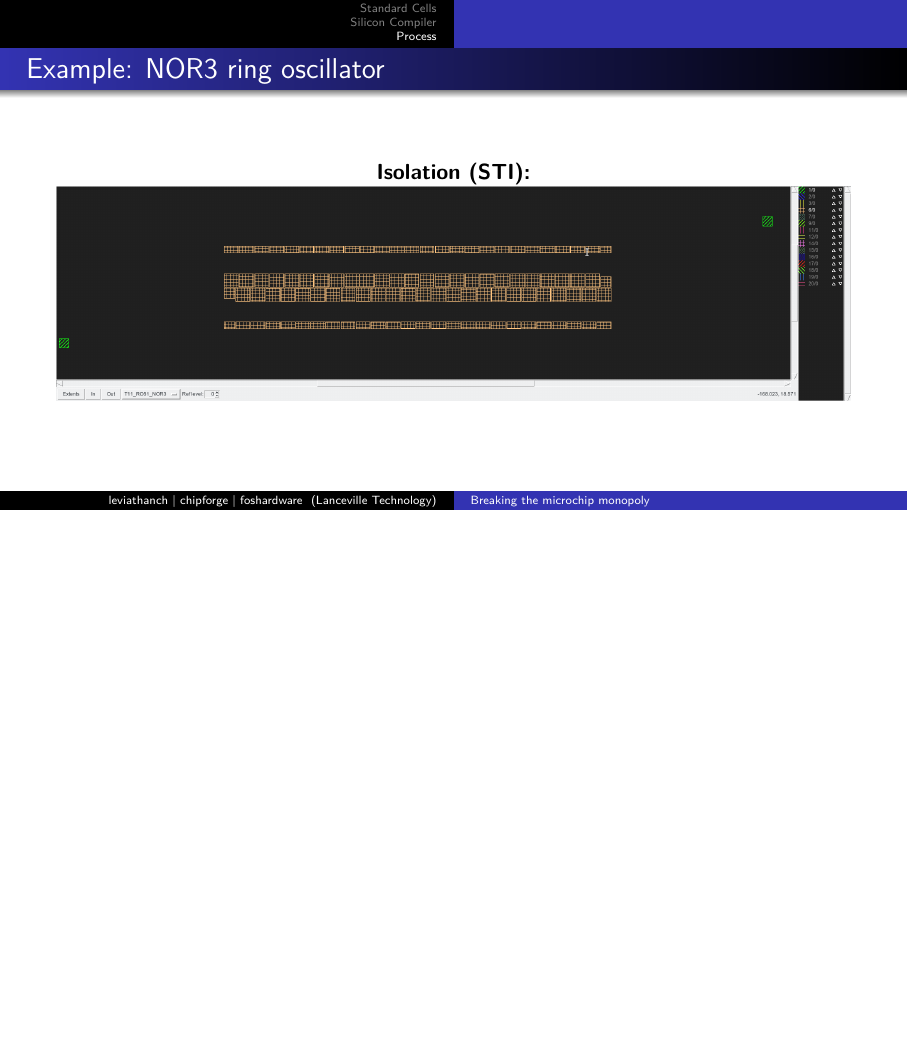
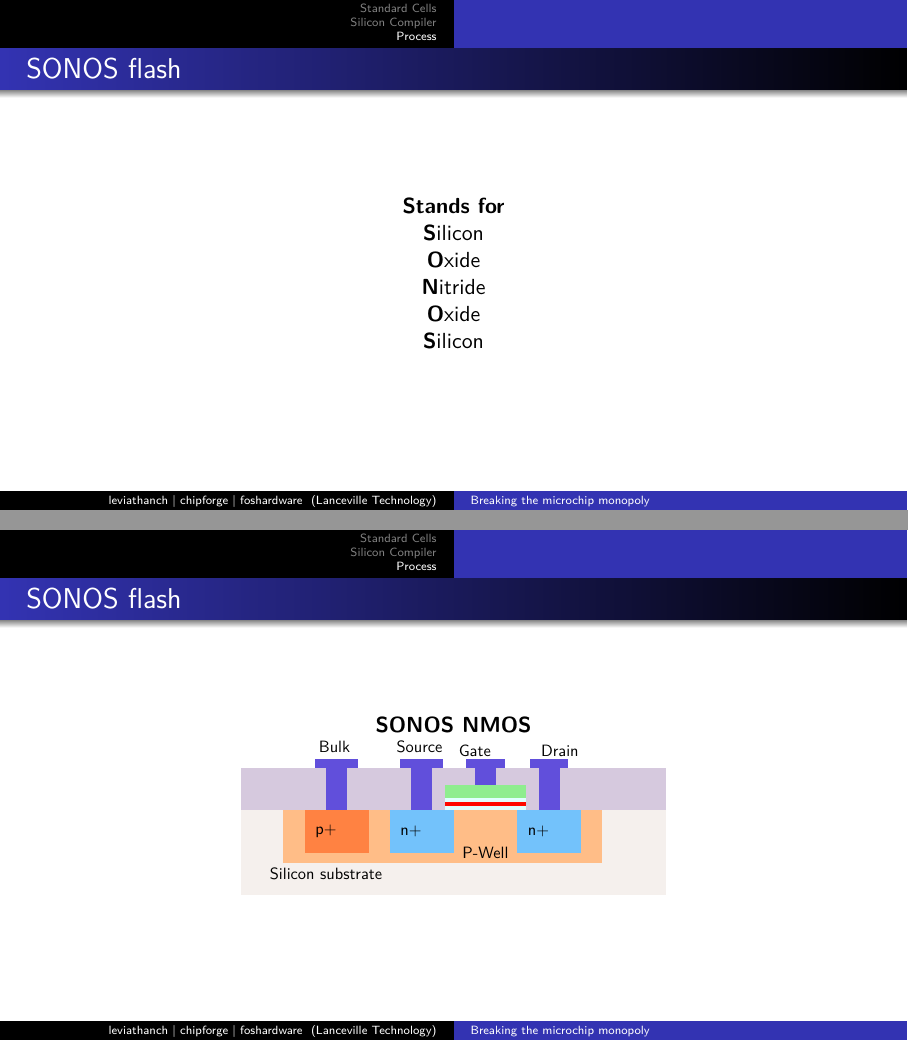
Before and after one commit to libresilicon/libresilicontalk, LaTeX slides (talk.tex, which reads nsonos.tex): page 52 of 67 before the commit and pages 56 and 57 of 76 after it, the two joined at a grey line, the shorter picture padded with empty space. Compiled offline with XeLaTeX; a missing font is replaced by an installed copy or a similar font.

Commit message:
Updating slides

```diff
--- /dev/null
+++ b/nsonos.tex
@@ -0,0 +1,42 @@
+\fill[isolationoxide] (0,0.75) rectangle (10,3);
+
+% substrate
+\fill[substrate] (0,0) rectangle (10,2);
+\node at (2,0.5) {Silicon substrate};
+% p-well
+\fill[pwell] (1,0.75) rectangle (8.5,2);
+\node at (5.75,1) {P-Well};
+% body
+\fill[pimplant] (1.5,1) rectangle (3,2);
+\node at (2,1.5) {p+};
+% source
+\fill[nimplant] (3.5,1) rectangle (5,2);
+\node at (4,1.5) {n+};
+% drain
+\fill[nimplant] (6.5,1) rectangle (8,2);
+\node at (7,1.5) {n+};
+%% gate:
+
+\fill[metal1] (5.5,2.2) rectangle (6,3);
+\fill[metal1] (5.3,3) rectangle (6.2,3.2); % connection pad VG
+
+% gate oxide
+\fill[gateoxide] (4.8,2) rectangle (6.7,2.1);
+\fill[nitride] (4.8,2.1) rectangle (6.7,2.2);
+\fill[gateoxide] (4.8,2.2) rectangle (6.7,2.3);
+\fill[poly] (4.8,2.3) rectangle (6.7,2.6);
+
+% metal source
+\fill[metal1] (4,2) rectangle (4.5,3);
+\fill[metal1] (3.75,3) rectangle (4.75,3.2);
+
+\fill[metal1] (2,2) rectangle (2.5,3);
+\fill[metal1] (1.75,3) rectangle (2.75,3.2);
+
+\fill[metal1] (7,2) rectangle (7.5,3);
+\fill[metal1] (6.8,3) rectangle (7.7,3.2); % connection pad VDD
+
+\node at (2.2,3.5) {Bulk};
+\node at (4.2,3.5) {Source};
+\node at (5.5,3.4) {Gate};
+\node at (7.5,3.4) {Drain};
--- a/talk.tex
+++ b/talk.tex
@@ -633,3 +671,23 @@
 	\end{center}
 \end{frame}
 
+\begin{frame}{SONOS flash}
+	\begin{center}
+		\textbf{Stands for} \\
+		\textbf{S}ilicon \\
+		\textbf{O}xide \\
+		\textbf{N}itride \\
+		\textbf{O}xide \\
+		\textbf{S}ilicon \\
+    \end{center}
+\end{frame}
+
+\begin{frame}{SONOS flash}
+	\begin{center}
+        \textbf{SONOS NMOS}
+
+        \begin{tikzpicture}[node distance = 3cm, auto, thick, scale=0.75, every node/.style={transform shape}]
+			\input{nsonos.tex}
+		\end{tikzpicture}
+	\end{center}
+\end{frame}
```
Also changed, not shown: images/Main_page_02.jpg (added), images/RCL.jpg (added), images/Screenshot_20181225_081522.png (added), images/factory.jpg (added), images/u=3232688716,3661225619&fm=26&gp=0.jpg (added), talk.tex (85 more changed lines).
